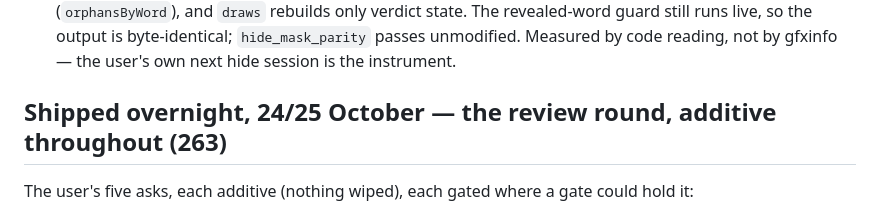
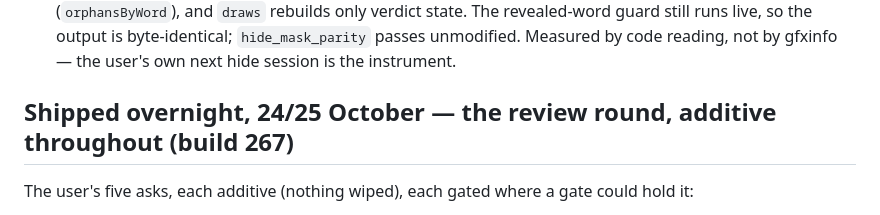
Before and after one commit to HeshamAbuShaban/iqra, a Markdown page: docs/STATUS.md, the part around the change. GitHub-like rendering.

Commit message:
STATUS: the overnight round is build 267 (commit-count versioning moved past the working label)

```diff
--- a/docs/STATUS.md
+++ b/docs/STATUS.md
@@ -1908,7 +1908,7 @@ the oldest #249 files, which are safe in `.iqra-records/258/`).
   reading, not by gfxinfo — the user's own next hide session is the
   instrument.
 
-## Shipped overnight, 24/25 October — the review round, additive throughout (263)
+## Shipped overnight, 24/25 October — the review round, additive throughout (build 267)
 
 The user's five asks, each additive (nothing wiped), each gated where a
 gate could hold it:
```
